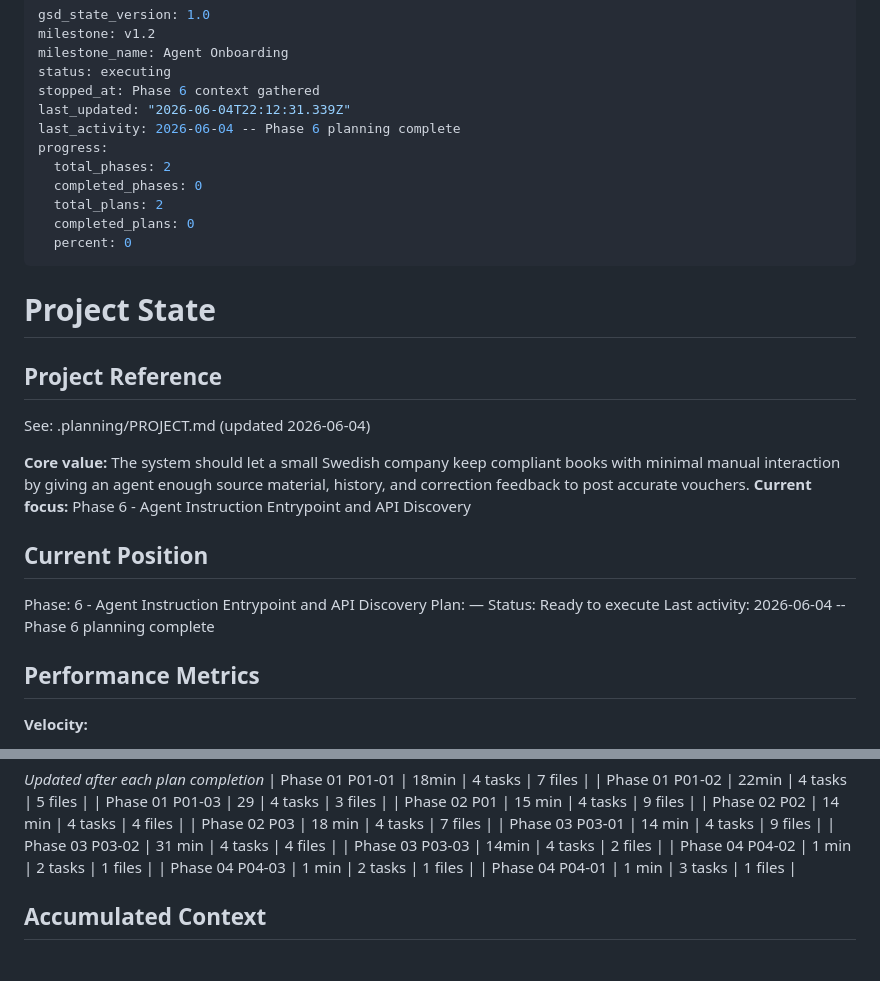
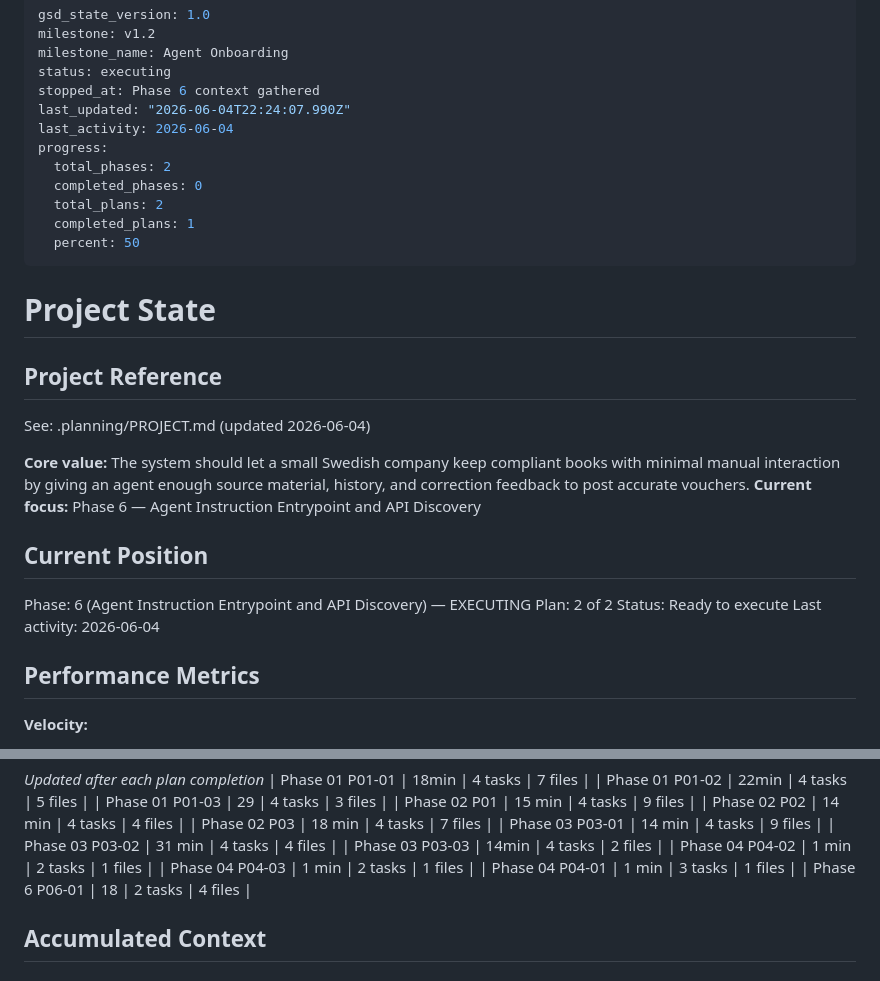
Before and after one commit to e9wikner/bok, a Markdown page: .planning/STATE.md, 2 parts joined by grey strips. GitHub-like rendering.

Commit message:
docs(06-01): complete agent entrypoint plan

```diff
--- a/.planning/STATE.md
+++ b/.planning/STATE.md
@@ -4,14 +4,14 @@ milestone: v1.2
 milestone_name: Agent Onboarding
 status: executing
 stopped_at: Phase 6 context gathered
-last_updated: "2026-06-04T22:12:31.339Z"
-last_activity: 2026-06-04 -- Phase 6 planning complete
+last_updated: "2026-06-04T22:24:07.990Z"
+last_activity: 2026-06-04
 progress:
   total_phases: 2
   completed_phases: 0
   total_plans: 2
-  completed_plans: 0
-  percent: 0
+  completed_plans: 1
+  percent: 50
 ---
 
 # Project State
@@ -21,14 +21,14 @@ progress:
 See: .planning/PROJECT.md (updated 2026-06-04)
 
 **Core value:** The system should let a small Swedish company keep compliant books with minimal manual interaction by giving an agent enough source material, history, and correction feedback to post accurate vouchers.
-**Current focus:** Phase 6 - Agent Instruction Entrypoint and API Discovery
+**Current focus:** Phase 6 — Agent Instruction Entrypoint and API Discovery
 
 ## Current Position
 
-Phase: 6 - Agent Instruction Entrypoint and API Discovery
-Plan: —
+Phase: 6 (Agent Instruction Entrypoint and API Discovery) — EXECUTING
+Plan: 2 of 2
 Status: Ready to execute
-Last activity: 2026-06-04 -- Phase 6 planning complete
+Last activity: 2026-06-04
 
 ## Performance Metrics
 
@@ -67,6 +67,7 @@ Last activity: 2026-06-04 -- Phase 6 planning complete
 | Phase 04 P04-02 | 1 min | 2 tasks | 1 files |
 | Phase 04 P04-03 | 1 min | 2 tasks | 1 files |
 | Phase 04 P04-01 | 1 min | 3 tasks | 1 files |
+| Phase 6 P06-01 | 18 | 2 tasks | 4 files |
 
 ## Accumulated Context
 
```
Also changed, not shown: .planning/REQUIREMENTS.md (+12 -12 lines), 1 other file.
